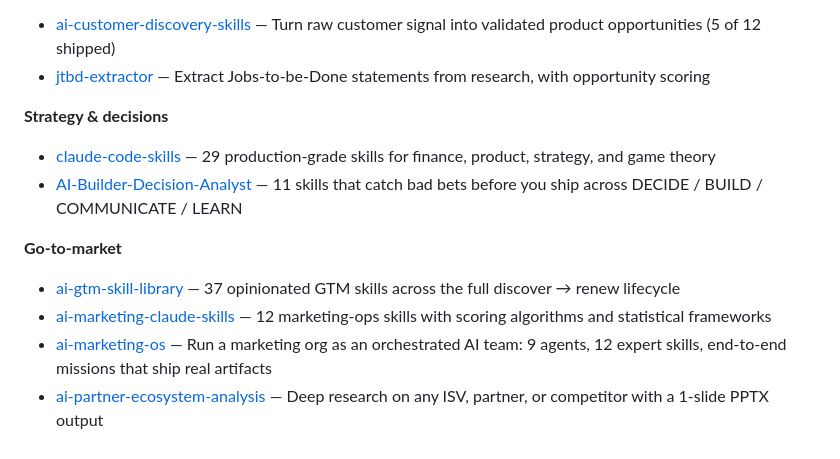
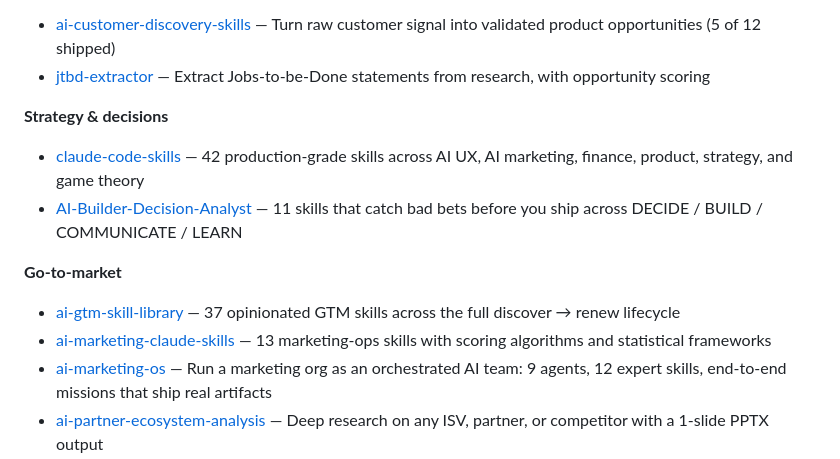
Before and after one commit to varunk130/ai-workflow-playbooks, a Markdown page: README.md, the part around the change. Rendered like a GitHub page.

Commit message:
docs: update sibling repo skill counts in Related Work

```diff
--- a/README.md
+++ b/README.md
@@ -270,13 +270,13 @@ Part of a portfolio of AI agent and skill libraries for product, GTM, and decisi
 
 **Strategy & decisions**
 
-- [claude-code-skills](https://github.com/varunk130/claude-code-skills) — 29 production-grade skills for finance, product, strategy, and game theory
+- [claude-code-skills](https://github.com/varunk130/claude-code-skills) — 42 production-grade skills across AI UX, AI marketing, finance, product, strategy, and game theory
 - [AI-Builder-Decision-Analyst](https://github.com/varunk130/AI-Builder-Decision-Analyst) — 11 skills that catch bad bets before you ship across DECIDE / BUILD / COMMUNICATE / LEARN
 
 **Go-to-market**
 
 - [ai-gtm-skill-library](https://github.com/varunk130/ai-gtm-skill-library) — 37 opinionated GTM skills across the full discover → renew lifecycle
-- [ai-marketing-claude-skills](https://github.com/varunk130/ai-marketing-claude-skills) — 12 marketing-ops skills with scoring algorithms and statistical frameworks
+- [ai-marketing-claude-skills](https://github.com/varunk130/ai-marketing-claude-skills) — 13 marketing-ops skills with scoring algorithms and statistical frameworks
 - [ai-marketing-os](https://github.com/varunk130/ai-marketing-os) — Run a marketing org as an orchestrated AI team: 9 agents, 12 expert skills, end-to-end missions that ship real artifacts
 - [ai-partner-ecosystem-analysis](https://github.com/varunk130/ai-partner-ecosystem-analysis) — Deep research on any ISV, partner, or competitor with a 1-slide PPTX output
 
```
